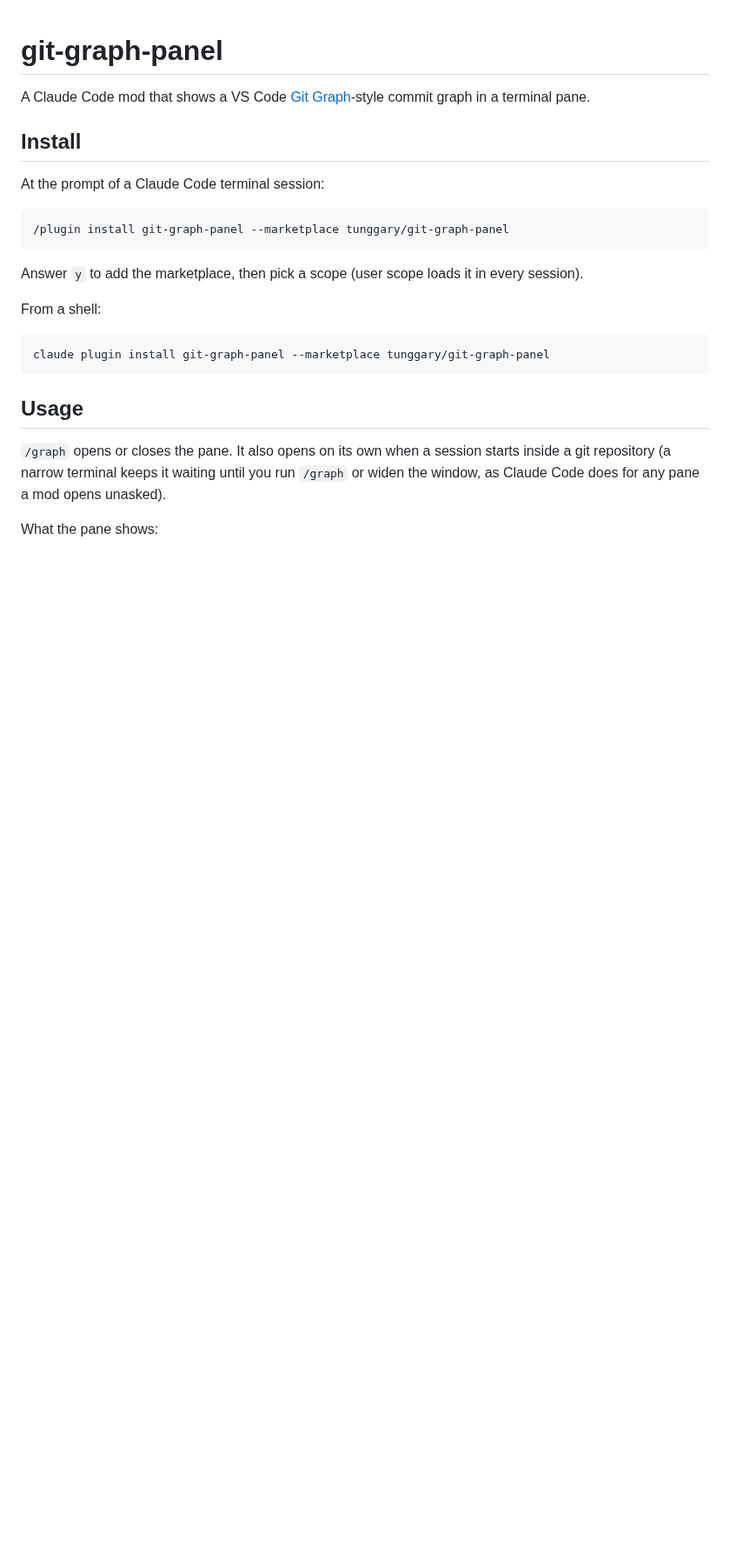
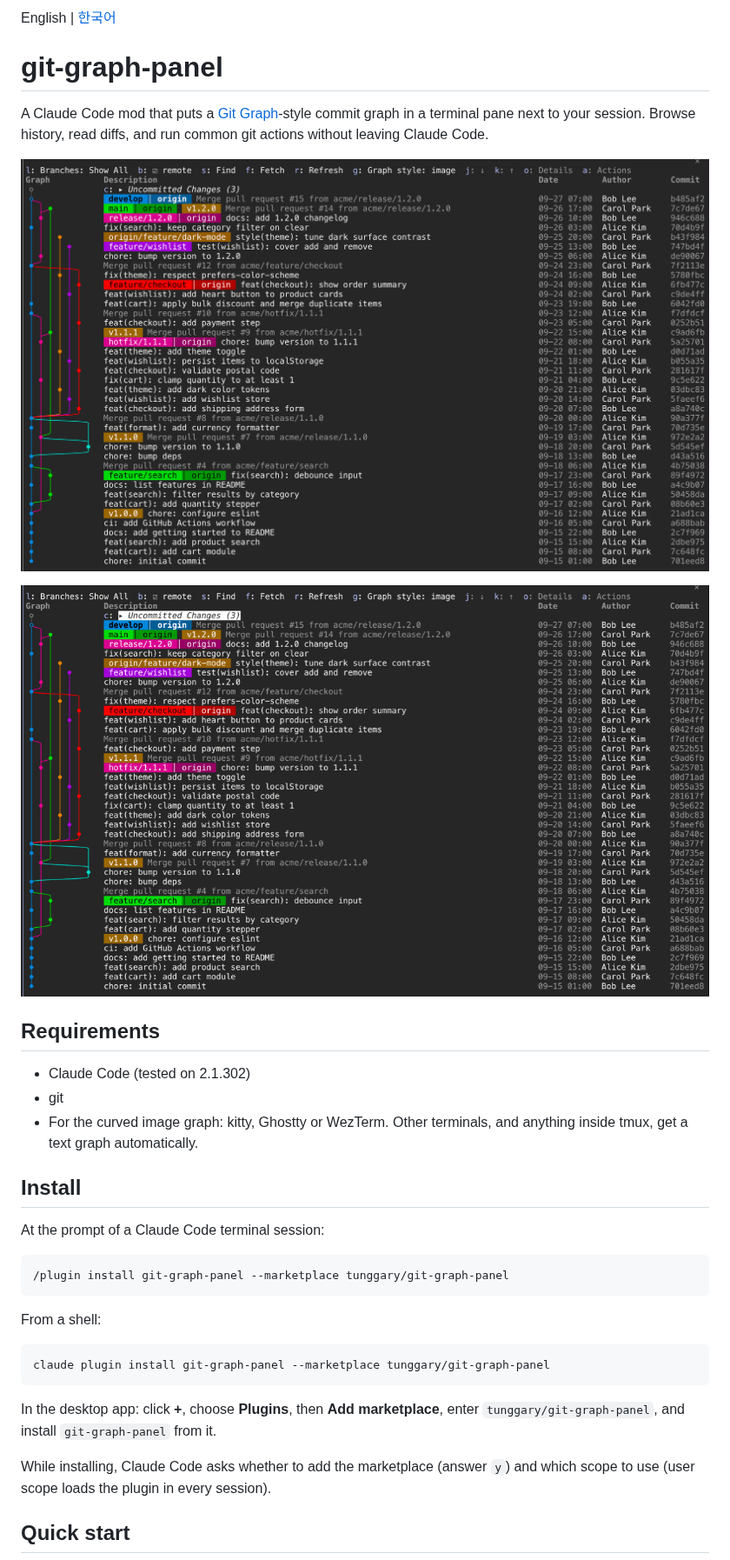
Before and after one commit to tunggary/git-graph-panel, a Markdown page: README.md, the part around one of its changes. Shown at 87% size. Drawn GitHub-style; pictures changed too: docs/images/demo.gif (added), docs/images/graph.png (added); blank space fills up the shorter version.

````diff
--- a/README.md
+++ b/README.md
@@ -1,6 +1,18 @@
+English | [한국어](README.ko.md)
+
 # git-graph-panel
 
-A Claude Code mod that shows a VS Code [Git Graph](https://marketplace.visualstudio.com/items?itemName=mhutchie.git-graph)-style commit graph in a terminal pane.
+A Claude Code mod that puts a [Git Graph](https://marketplace.visualstudio.com/items?itemName=mhutchie.git-graph)-style commit graph in a terminal pane next to your session. Browse history, read diffs, and run common git actions without leaving Claude Code.
+
+![Git Graph pane showing colored lanes, branch pills and commit rows](docs/images/graph.png)
+
+![Demo: moving the cursor, unfolding a commit, opening a file's diff and going back](docs/images/demo.gif)
+
+## Requirements
+
+- Claude Code (tested on 2.1.302)
+- git
+- For the curved image graph: kitty, Ghostty or WezTerm. Other terminals, and anything inside tmux, get a text graph automatically.
 
 ## Install
 
@@ -10,17 +22,15 @@ At the prompt of a Claude Code terminal session:
 /plugin install git-graph-panel --marketplace tunggary/git-graph-panel
 ```
 
-Answer `y` to add the marketplace, then pick a scope (user scope loads it in every session).
-
 From a shell:
 
 ```
 claude plugin install git-graph-panel --marketplace tunggary/git-graph-panel
 ```
 
-## Usage
+In the desktop app: click **+**, choose **Plugins**, then **Add marketplace**, enter `tunggary/git-graph-panel`, and install `git-graph-panel` from it.
 
-`/graph` opens or closes the pane. It also opens on its own when a session starts inside a git repository (a narrow terminal keeps it waiting until you run `/graph` or widen the window, as Claude Code does for any pane a mod opens unasked).
+While installing, Claude Code asks whether to add the marketplace (answer `y`) and which scope to use (user scope loads the plugin in every session).
 
-What the pane shows:
+## Quick start
 
````
Also changed, not shown: other parts of README.md (+248 -71 lines), README.ko.md (added, +320 -0 lines), docs/images/actions.png (added), docs/images/confirm.png (added), docs/images/details.png (added), docs/images/diff.png (added).
